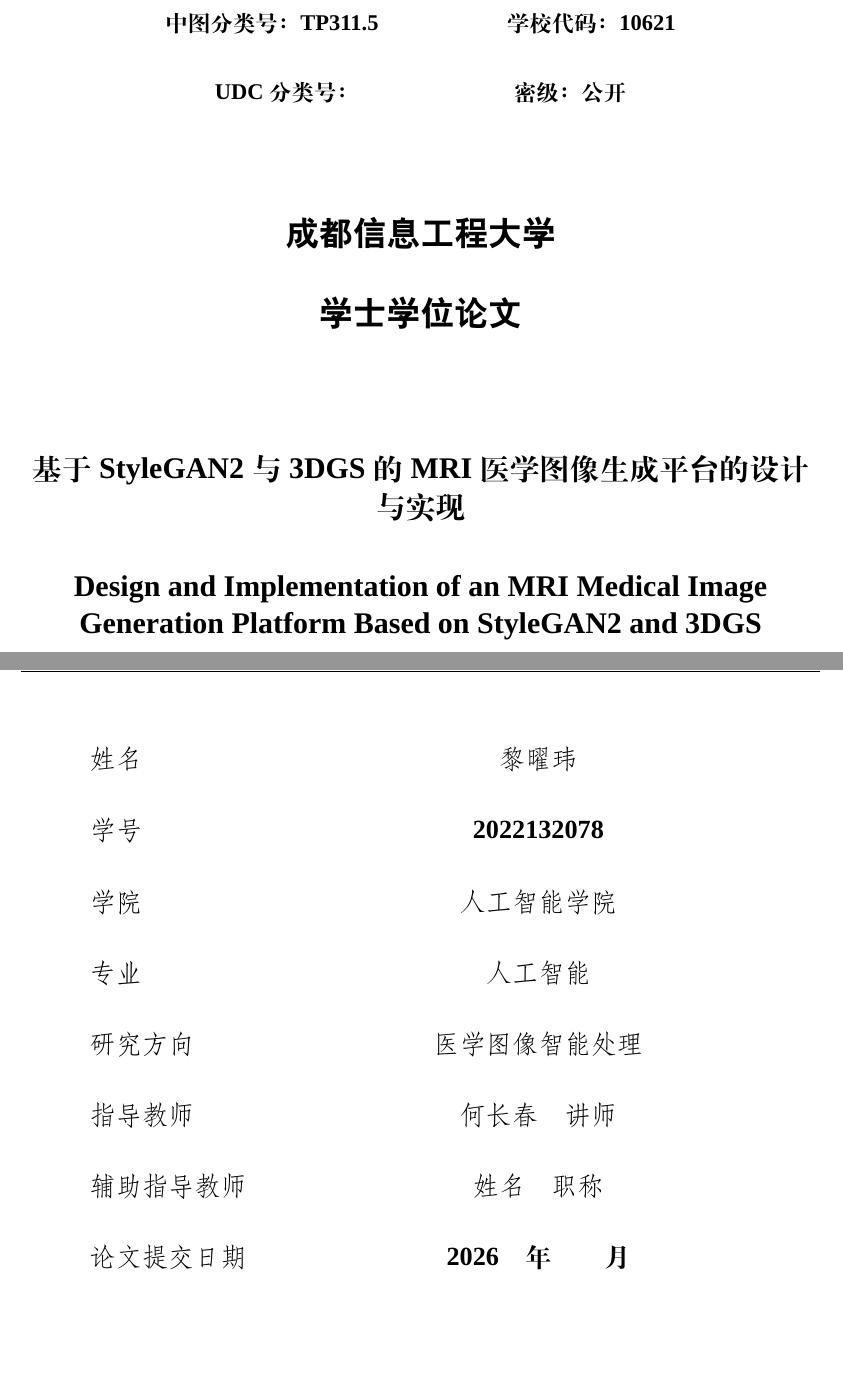
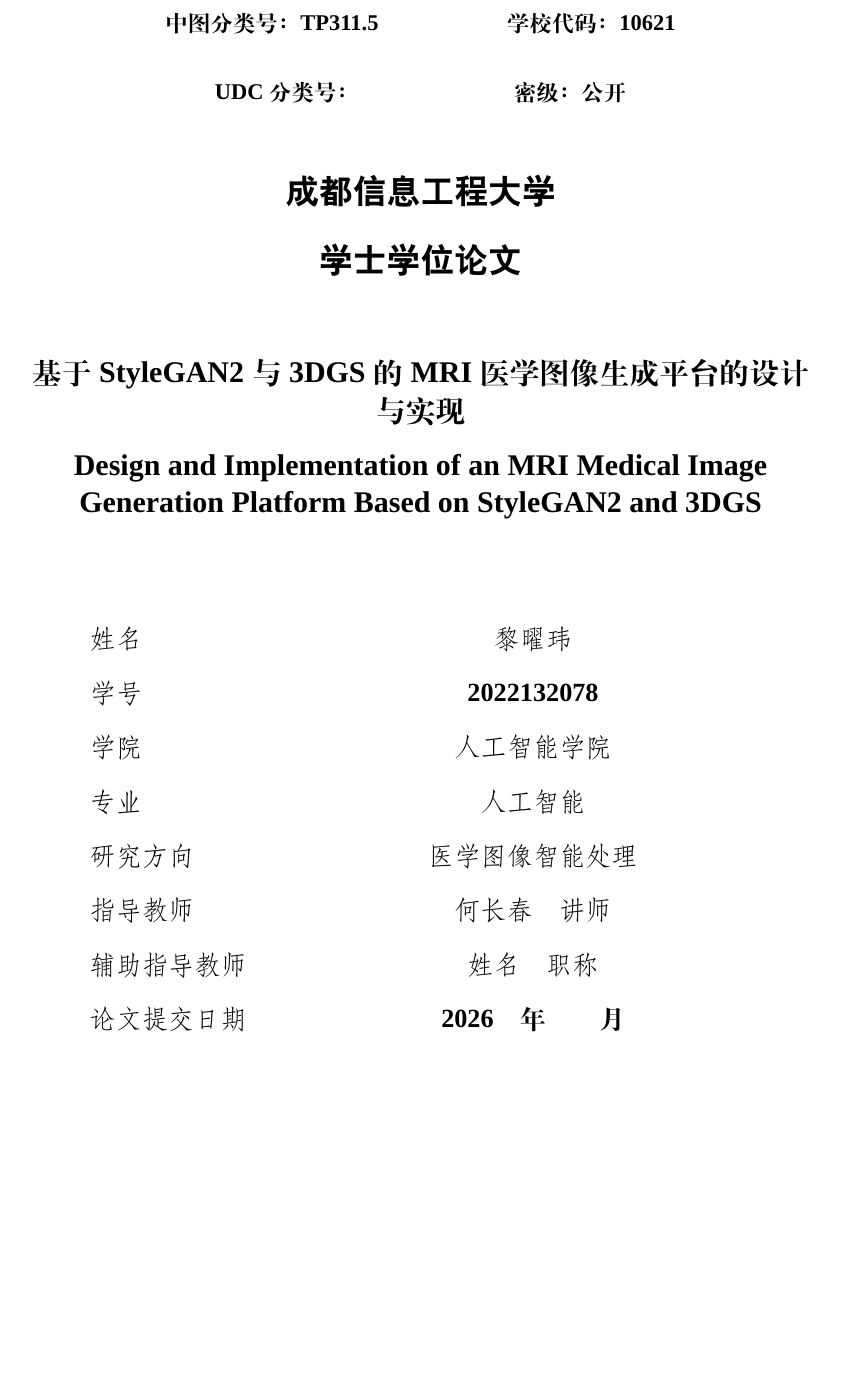
Before and after one commit to Tardyli/latex_template, a LaTeX thesis (main.tex, which reads sections/cover.tex): two parts of pages 1 and 2 of 29 before the commit and part of page 1 of 28 after it, the two joined at a grey line, cut so that both start at the same text, the shorter picture padded with empty space. Compiled offline with XeLaTeX; a missing font is replaced by an installed copy or a similar font.

Commit message:
Keep thesis cover on one page

```diff
--- a/sections/cover.tex
+++ b/sections/cover.tex
@@ -7,28 +8,29 @@
 
 {\songti\bfseries\fontsize{12pt}{20pt}\selectfont UDC分类号：\hspace{2.8cm} 密级：公开}
 
-\vspace{2.0cm}
+\vspace{1.2cm}
 
 {\heiti\bfseries\zihao{-2} 成都信息工程大学}
 
-\vspace{0.8cm}
+\vspace{0.6cm}
 
 {\heiti\bfseries\zihao{-2} 学士学位论文}
 
-\vspace{2.2cm}
+\vspace{1.4cm}
 
 {\songti\bfseries\fontsize{16pt}{20pt}\selectfont 基于{\tnr StyleGAN2}与{\tnr 3DGS}的{\tnr MRI}医学图像生成平台的设计与实现}
 
-\vspace{0.8cm}
+\vspace{0.5cm}
 
-{\tnr\bfseries\fontsize{16pt}{20pt}\selectfont Design and Implementation of an MRI Medical Image Generation Platform Based on StyleGAN2 and 3DGS}
+{\tnr\bfseries\fontsize{16pt}{20pt}\selectfont
+\parbox{0.92\textwidth}{\centering Design and Implementation of an MRI Medical Image Generation Platform Based on StyleGAN2 and 3DGS}}
 
-\vspace{2.5cm}
+\vspace{1.2cm}
 \end{center}
 
-\renewcommand{\arraystretch}{1.9}
+\renewcommand{\arraystretch}{1.45}
 \begin{center}
-\begin{tabular}{>{\fangsong\fontsize{14pt}{20pt}\selectfont}p{4cm} >{\centering\arraybackslash}p{8cm}}
+\begin{tabular}{>{\fangsong\fontsize{14pt}{20pt}\selectfont}p{3.8cm} >{\centering\arraybackslash}p{8.2cm}}
 姓名 & {\fangsong\fontsize{14pt}{20pt}\selectfont 黎曜玮} \\
 学号 & {\tnr\bfseries\fontsize{14pt}{20pt}\selectfont 2022132078} \\
 学院 & {\fangsong\fontsize{14pt}{20pt}\selectfont 人工智能学院} \\
@@ -40,4 +42,4 @@
 \end{tabular}
 \end{center}
 
-\vspace{1.5cm}
+\end{titlepage}
```
Also changed, not shown: sections/cover.tex (1 more changed lines).
